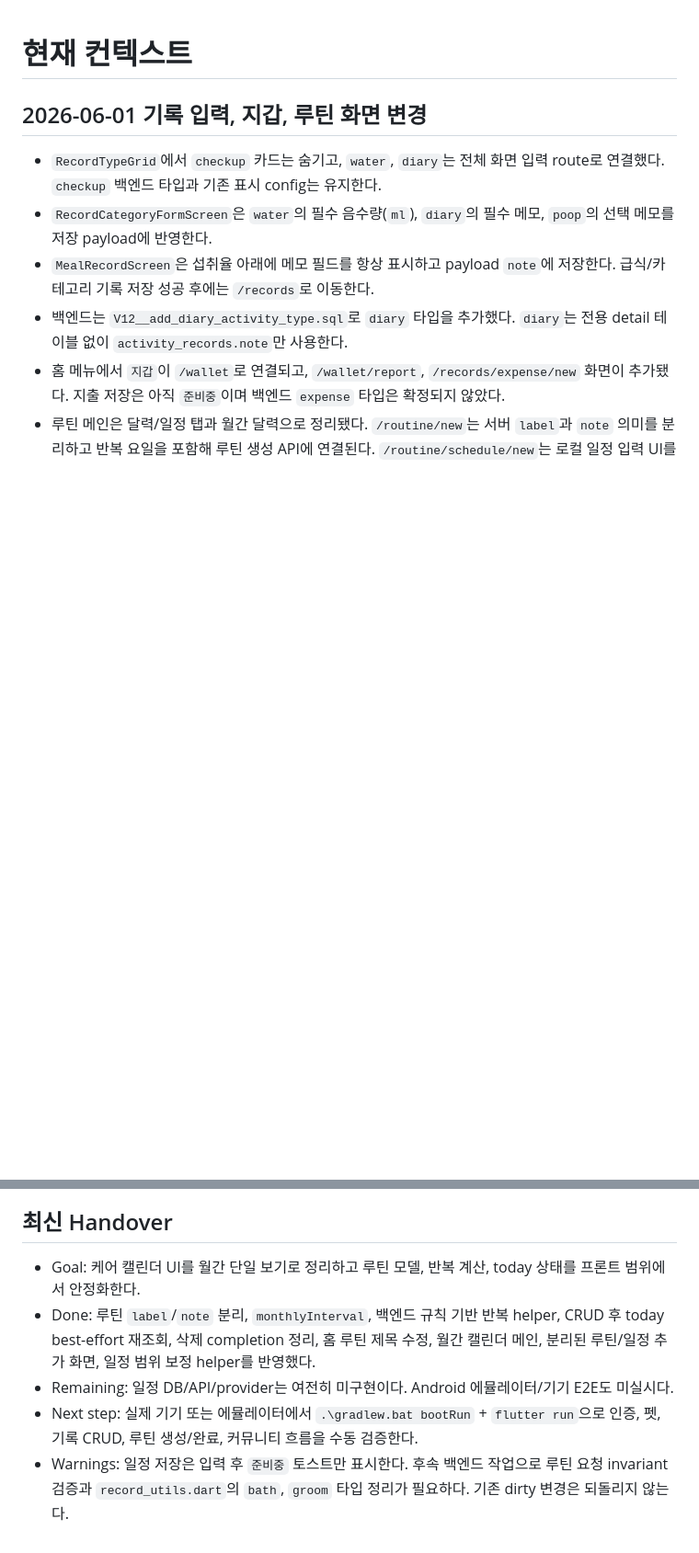
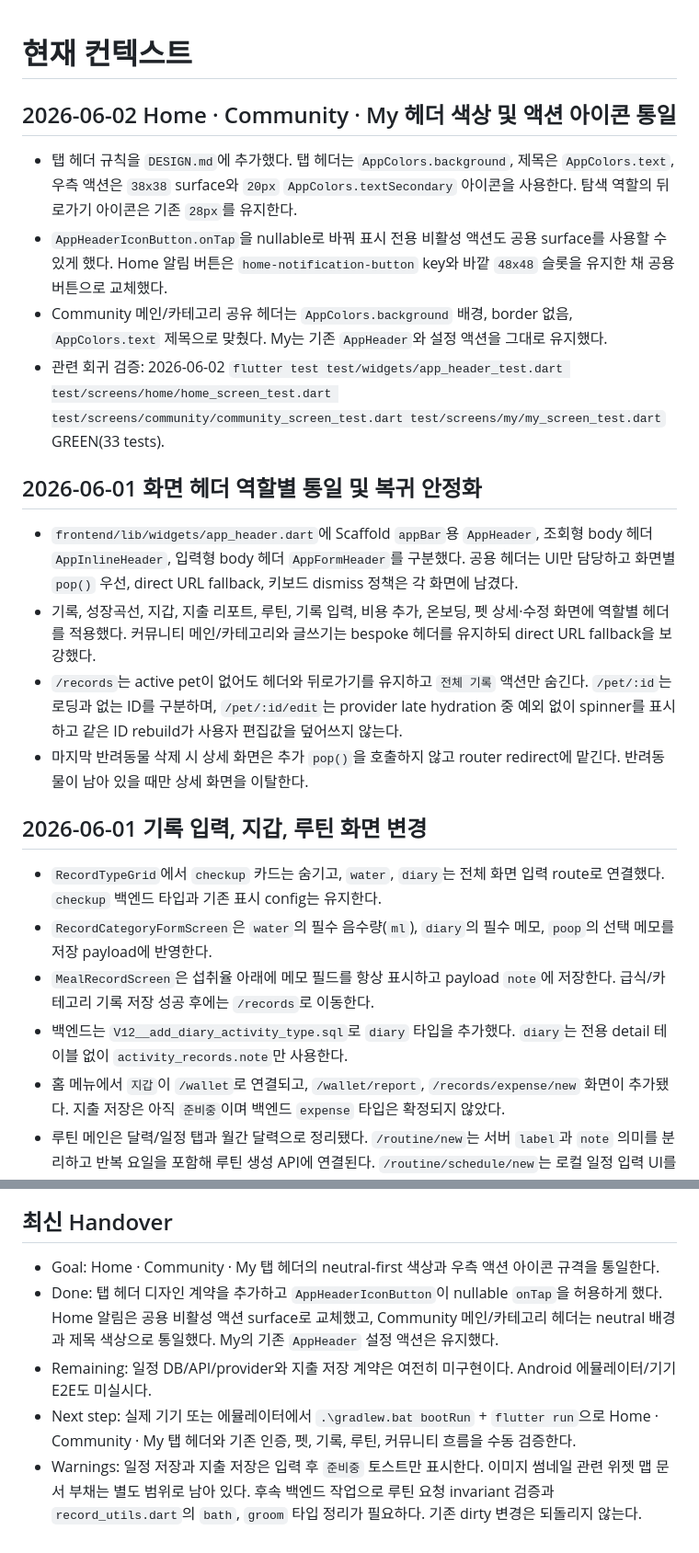
Before and after one commit to minyeophan/formypet, a Markdown page: docs/CONTEXT.md, 2 parts joined by grey strips. Shown at 92% size. Drawn GitHub-style; blank space fills up the shorter version.

Commit message:
docs: 문서 기록

```diff
--- a/docs/CONTEXT.md
+++ b/docs/CONTEXT.md
@@ -1,4 +1,18 @@
 # 현재 컨텍스트
+
+## 2026-06-02 Home · Community · My 헤더 색상 및 액션 아이콘 통일
+
+- 탭 헤더 규칙을 `DESIGN.md`에 추가했다. 탭 헤더는 `AppColors.background`, 제목은 `AppColors.text`, 우측 액션은 `38x38` surface와 `20px` `AppColors.textSecondary` 아이콘을 사용한다. 탐색 역할의 뒤로가기 아이콘은 기존 `28px`를 유지한다.
+- `AppHeaderIconButton.onTap`을 nullable로 바꿔 표시 전용 비활성 액션도 공용 surface를 사용할 수 있게 했다. Home 알림 버튼은 `home-notification-button` key와 바깥 `48x48` 슬롯을 유지한 채 공용 버튼으로 교체했다.
+- Community 메인/카테고리 공유 헤더는 `AppColors.background` 배경, border 없음, `AppColors.text` 제목으로 맞췄다. My는 기존 `AppHeader`와 설정 액션을 그대로 유지했다.
+- 관련 회귀 검증: 2026-06-02 `flutter test test/widgets/app_header_test.dart test/screens/home/home_screen_test.dart test/screens/community/community_screen_test.dart test/screens/my/my_screen_test.dart` GREEN(33 tests).
+
+## 2026-06-01 화면 헤더 역할별 통일 및 복귀 안정화
+
+- `frontend/lib/widgets/app_header.dart`에 Scaffold `appBar`용 `AppHeader`, 조회형 body 헤더 `AppInlineHeader`, 입력형 body 헤더 `AppFormHeader`를 구분했다. 공용 헤더는 UI만 담당하고 화면별 `pop()` 우선, direct URL fallback, 키보드 dismiss 정책은 각 화면에 남겼다.
+- 기록, 성장곡선, 지갑, 지출 리포트, 루틴, 기록 입력, 비용 추가, 온보딩, 펫 상세·수정 화면에 역할별 헤더를 적용했다. 커뮤니티 메인/카테고리와 글쓰기는 bespoke 헤더를 유지하되 direct URL fallback을 보강했다.
+- `/records`는 active pet이 없어도 헤더와 뒤로가기를 유지하고 `전체 기록` 액션만 숨긴다. `/pet/:id`는 로딩과 없는 ID를 구분하며, `/pet/:id/edit`는 provider late hydration 중 예외 없이 spinner를 표시하고 같은 ID rebuild가 사용자 편집값을 덮어쓰지 않는다.
+- 마지막 반려동물 삭제 시 상세 화면은 추가 `pop()`을 호출하지 않고 router redirect에 맡긴다. 반려동물이 남아 있을 때만 상세 화면을 이탈한다.
 
 ## 2026-06-01 기록 입력, 지갑, 루틴 화면 변경
 
@@ -61,8 +77,8 @@
 
 ## 최신 Handover
 
-- Goal: 케어 캘린더 UI를 월간 단일 보기로 정리하고 루틴 모델, 반복 계산, today 상태를 프론트 범위에서 안정화한다.
-- Done: 루틴 `label`/`note` 분리, `monthlyInterval`, 백엔드 규칙 기반 반복 helper, CRUD 후 today best-effort 재조회, 삭제 completion 정리, 홈 루틴 제목 수정, 월간 캘린더 메인, 분리된 루틴/일정 추가 화면, 일정 범위 보정 helper를 반영했다.
-- Remaining: 일정 DB/API/provider는 여전히 미구현이다. Android 에뮬레이터/기기 E2E도 미실시다.
-- Next step: 실제 기기 또는 에뮬레이터에서 `.\gradlew.bat bootRun` + `flutter run`으로 인증, 펫, 기록 CRUD, 루틴 생성/완료, 커뮤니티 흐름을 수동 검증한다.
-- Warnings: 일정 저장은 입력 후 `준비중` 토스트만 표시한다. 후속 백엔드 작업으로 루틴 요청 invariant 검증과 `record_utils.dart`의 `bath`, `groom` 타입 정리가 필요하다. 기존 dirty 변경은 되돌리지 않는다.
+- Goal: Home · Community · My 탭 헤더의 neutral-first 색상과 우측 액션 아이콘 규격을 통일한다.
+- Done: 탭 헤더 디자인 계약을 추가하고 `AppHeaderIconButton`이 nullable `onTap`을 허용하게 했다. Home 알림은 공용 비활성 액션 surface로 교체했고, Community 메인/카테고리 헤더는 neutral 배경과 제목 색상으로 통일했다. My의 기존 `AppHeader` 설정 액션은 유지했다.
+- Remaining: 일정 DB/API/provider와 지출 저장 계약은 여전히 미구현이다. Android 에뮬레이터/기기 E2E도 미실시다.
+- Next step: 실제 기기 또는 에뮬레이터에서 `.\gradlew.bat bootRun` + `flutter run`으로 Home · Community · My 탭 헤더와 기존 인증, 펫, 기록, 루틴, 커뮤니티 흐름을 수동 검증한다.
+- Warnings: 일정 저장과 지출 저장은 입력 후 `준비중` 토스트만 표시한다. 이미지 썸네일 관련 위젯 맵 문서 부채는 별도 범위로 남아 있다. 후속 백엔드 작업으로 루틴 요청 invariant 검증과 `record_utils.dart`의 `bath`, `groom` 타입 정리가 필요하다. 기존 dirty 변경은 되돌리지 않는다.
```
Also changed, not shown: other parts of docs/CONTEXT.md (+2 -0 lines), docs/ARCHITECTURE.md (+3 -2 lines).
